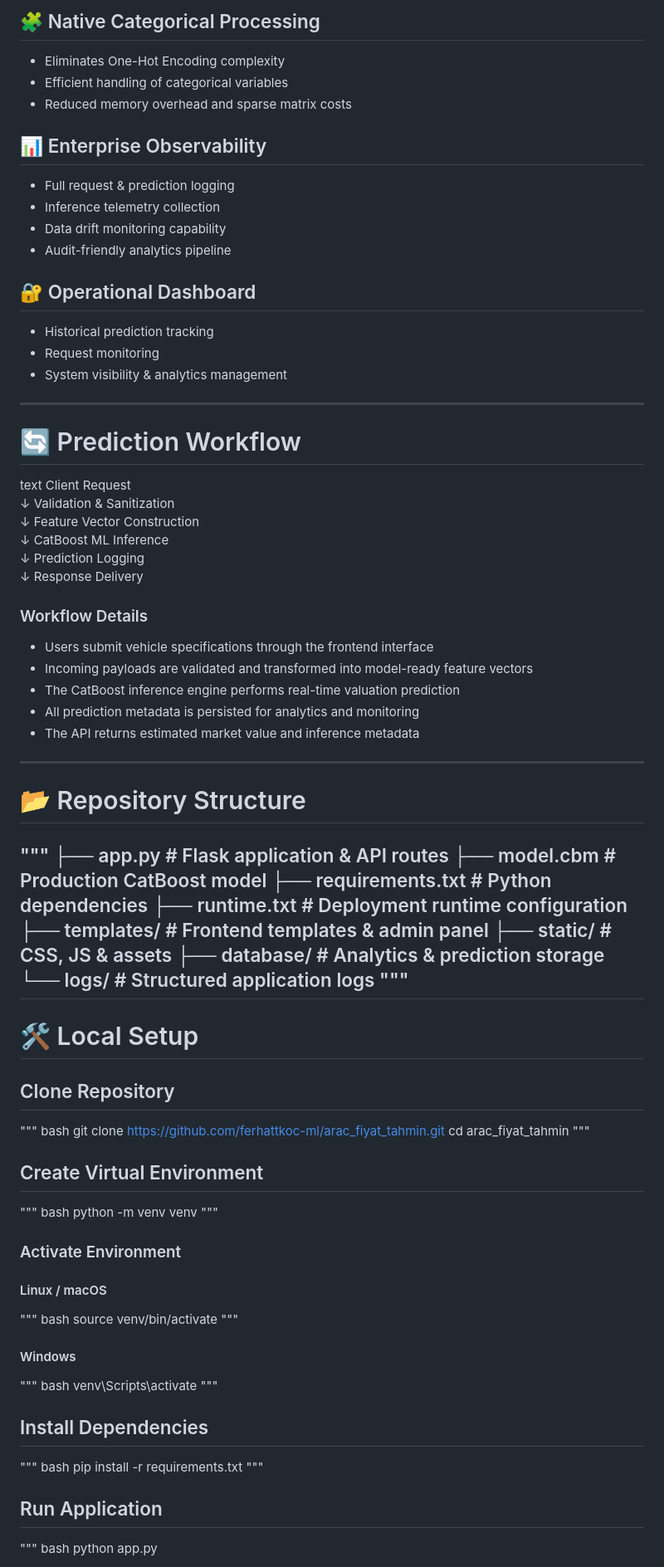
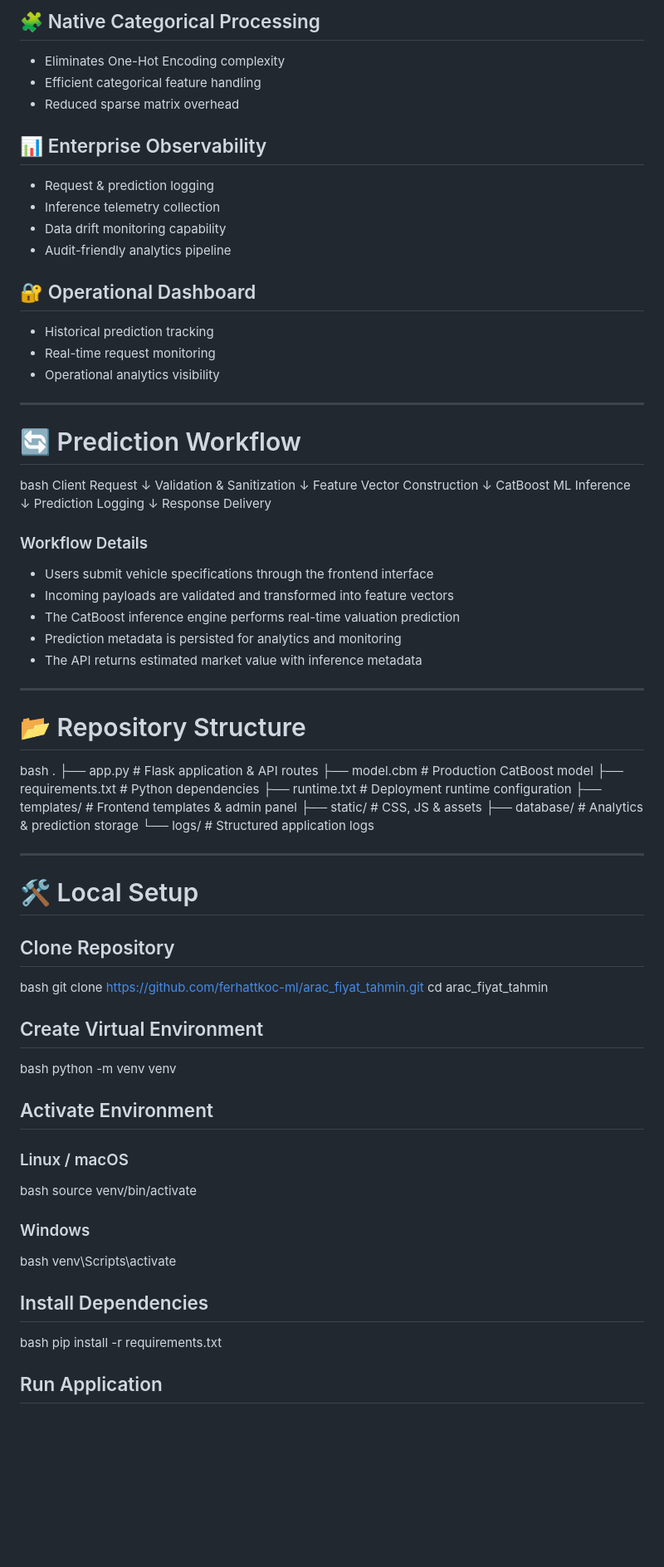
Before and after one commit to ferhattkoc-ml/arac_fiyat_tahmin, a Markdown page: README.md, the part around one of its changes. Shown at 83% size. Rendered like a GitHub page; blank space fills up the shorter version.

```diff
--- a/README.md
+++ b/README.md
@@ -44,81 +44,67 @@ Rather than focusing on experimentation notebooks or offline analysis, the platf
 
 ## 🧩 Native Categorical Processing
 - Eliminates One-Hot Encoding complexity
-- Efficient handling of categorical variables
-- Reduced memory overhead and sparse matrix costs
+- Efficient categorical feature handling
+- Reduced sparse matrix overhead
 
 ## 📊 Enterprise Observability
-- Full request & prediction logging
+- Request & prediction logging
 - Inference telemetry collection
 - Data drift monitoring capability
 - Audit-friendly analytics pipeline
 
 ## 🔐 Operational Dashboard
 - Historical prediction tracking
-- Request monitoring
-- System visibility & analytics management
+- Real-time request monitoring
+- Operational analytics visibility
 
 ---
 
 # 🔄 Prediction Workflow
 
-text Client Request
-↓ Validation & Sanitization
-↓ Feature Vector Construction
-↓ CatBoost ML Inference
-↓ Prediction Logging
-↓ Response Delivery
+bash Client Request       ↓ Validation & Sanitization       ↓ Feature Vector Construction       ↓ CatBoost ML Inference       ↓ Prediction Logging       ↓ Response Delivery
 
 ### Workflow Details
 
 - Users submit vehicle specifications through the frontend interface
-- Incoming payloads are validated and transformed into model-ready feature vectors
+- Incoming payloads are validated and transformed into feature vectors
 - The CatBoost inference engine performs real-time valuation prediction
-- All prediction metadata is persisted for analytics and monitoring
-- The API returns estimated market value and inference metadata
+- Prediction metadata is persisted for analytics and monitoring
+- The API returns estimated market value with inference metadata
 
 ---
 
 # 📂 Repository Structure
 
-"""
-├── app.py                # Flask application & API routes
-├── model.cbm             # Production CatBoost model
-├── requirements.txt      # Python dependencies
-├── runtime.txt           # Deployment runtime configuration
-├── templates/            # Frontend templates & admin panel
-├── static/               # CSS, JS & assets
-├── database/             # Analytics & prediction storage
-└── logs/                 # Structured application logs
-"""
+bash . ├── app.py                # Flask application & API routes ├── model.cbm             # Production CatBoost model ├── requirements.txt      # Python dependencies ├── runtime.txt           # Deployment runtime configuration ├── templates/            # Frontend templates & admin panel ├── static/               # CSS, JS & assets ├── database/             # Analytics & prediction storage └── logs/                 # Structured application logs
+
 ---
 
 # 🛠️ Local Setup
 
 ## Clone Repository
-"""
+
 bash git clone https://github.com/ferhattkoc-ml/arac_fiyat_tahmin.git cd arac_fiyat_tahmin
-"""
+
 ## Create Virtual Environment
-"""
+
 bash python -m venv venv
-"""
-### Activate Environment
 
-#### Linux / macOS
-"""
+## Activate Environment
+
+### Linux / macOS
+
 bash source venv/bin/activate
-"""
 
-#### Windows
-"""
+### Windows
+
 bash venv\Scripts\activate
-"""
+
 ## Install Dependencies
-"""
+
 bash pip install -r requirements.txt
-"""
+
 ## Run Application
-"""
+
 bash python app.py
 
```
Also changed, not shown: other parts of README.md (+15 -24 lines).
